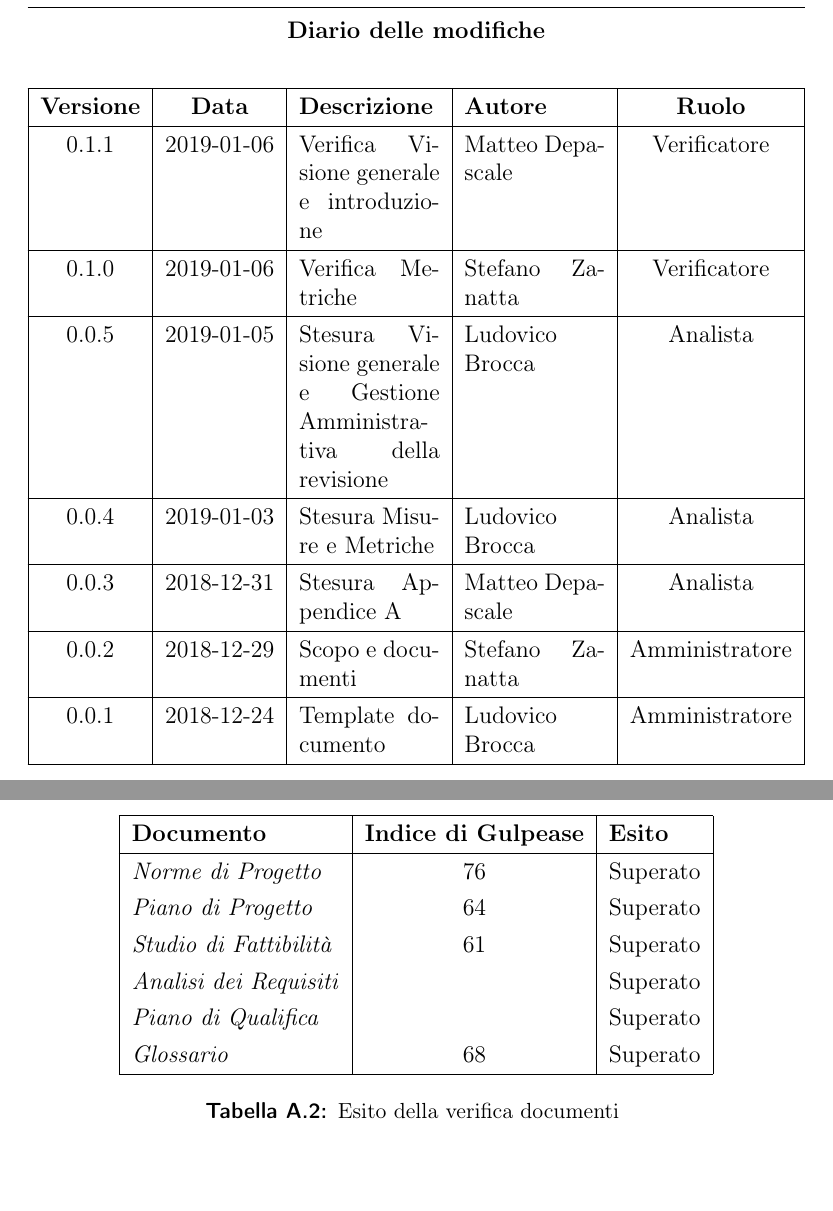
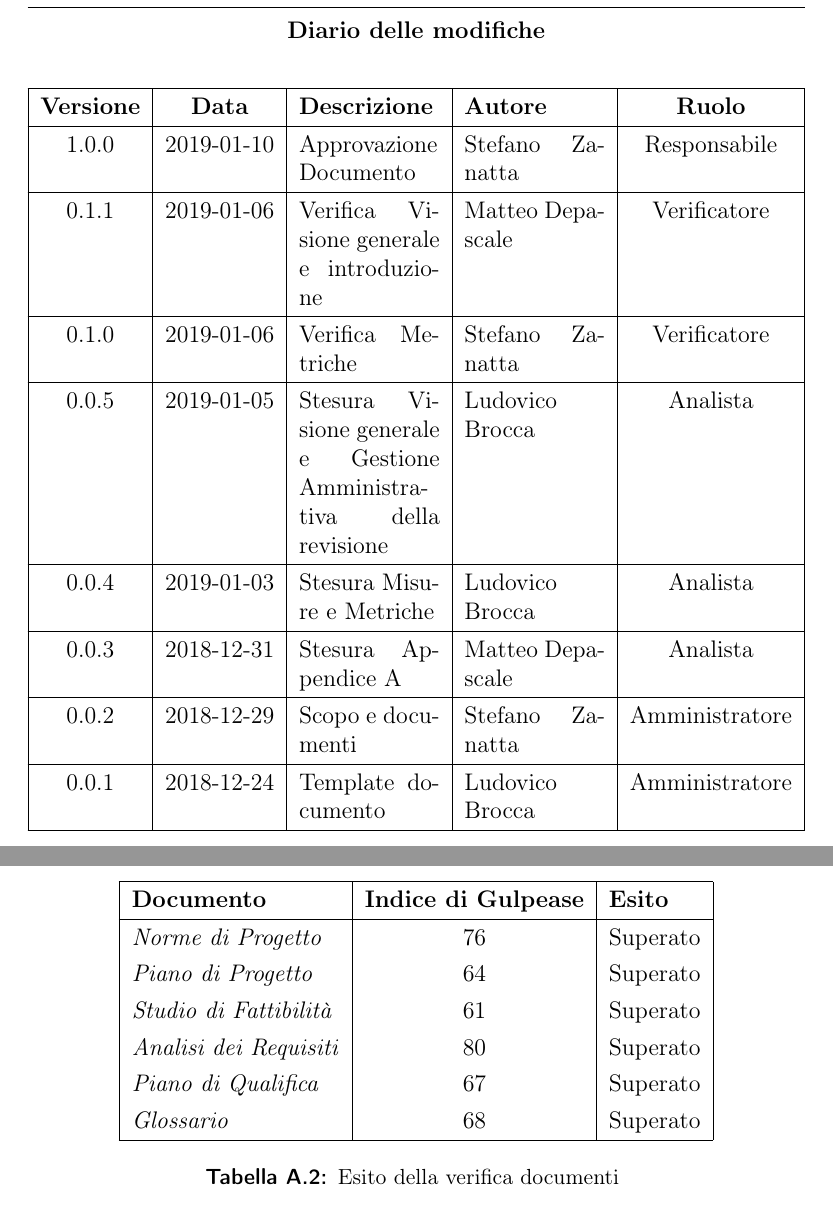
Before and after one commit to mirkofranco/ProgettoSWEDocumentazione, a LaTeX book (Esterni/PianoDiQualifica/pianoDiQualifica.tex, which reads Esterni/PianoDiQualifica/sezioni/resoconto.tex, Esterni/PianoDiQualifica/tabella_modifiche.tex): two parts of pages 2 and 24 of 27, joined at a grey line, cut so that both start at the same text. Compiled offline with pdfLaTeX.

Commit message:
approvazione

```diff
--- a/Esterni/PianoDiQualifica/sezioni/resoconto.tex
+++ b/Esterni/PianoDiQualifica/sezioni/resoconto.tex
@@ -35,8 +35,8 @@ Lo Schedule Variance totale è di -1 ore e il Budget Variance totale equivale a
 	\textit{Norme di Progetto}    & 76 & Superato \\
 	\textit{Piano di Progetto}    & 64 & Superato \\
 	\textit{Studio di Fattibilità} & 61 & Superato\\
-	\textit{Analisi dei Requisiti}&  & Superato \\
-	\textit{Piano di Qualifica}   &  & Superato \\
+	\textit{Analisi dei Requisiti}& 80 & Superato \\
+	\textit{Piano di Qualifica}   & 67 & Superato \\
 	\textit{Glossario}            & 68 & Superato \\
 	\hline
 	\caption{Esito della verifica documenti}
--- a/Esterni/PianoDiQualifica/tabella_modifiche.tex
+++ b/Esterni/PianoDiQualifica/tabella_modifiche.tex
@@ -5,6 +5,8 @@
 		\begin{tabularx}{\textwidth}{|c|c|X|X|c|}
 			\hline
 			\textbf{Versione} & \textbf{Data} & \textbf{Descrizione} & \textbf{Autore} & \textbf{Ruolo} \\
+			\hline
+			1.0.0 & 2019-01-10 & Approvazione Documento& Stefano Zanatta & Responsabile\\
 			\hline
 			0.1.1 & 2019-01-06 & Verifica Visione generale e introduzione & Matteo Depascale & Verificatore\\
 			\hline
```
